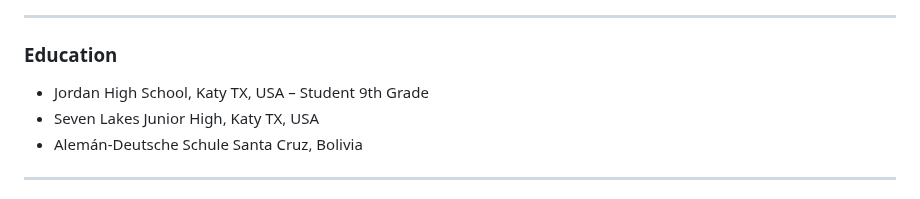
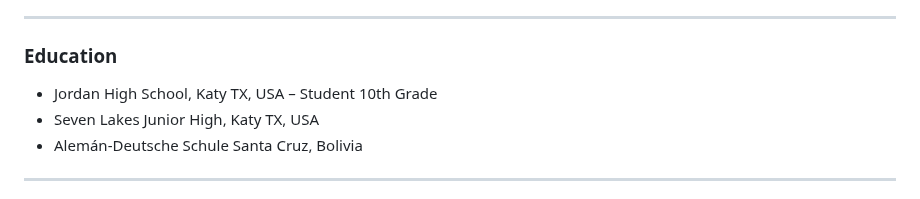
Before and after one commit to rodrigocartagena/rodrigocartagena, a Markdown page: README.md, the part around the change. Drawn GitHub-style.

```diff
--- a/README.md
+++ b/README.md
@@ -120,7 +120,7 @@
     <hr/>
     <h3>Education</h3>
     <ul>
-      <li>Jordan High School, Katy TX, USA – Student 9th Grade</li>
+      <li>Jordan High School, Katy TX, USA – Student 10th Grade</li>
       <li>Seven Lakes Junior High, Katy TX, USA</li>
       <li>Alemán-Deutsche Schule Santa Cruz, Bolivia</li>
     </ul>
```
